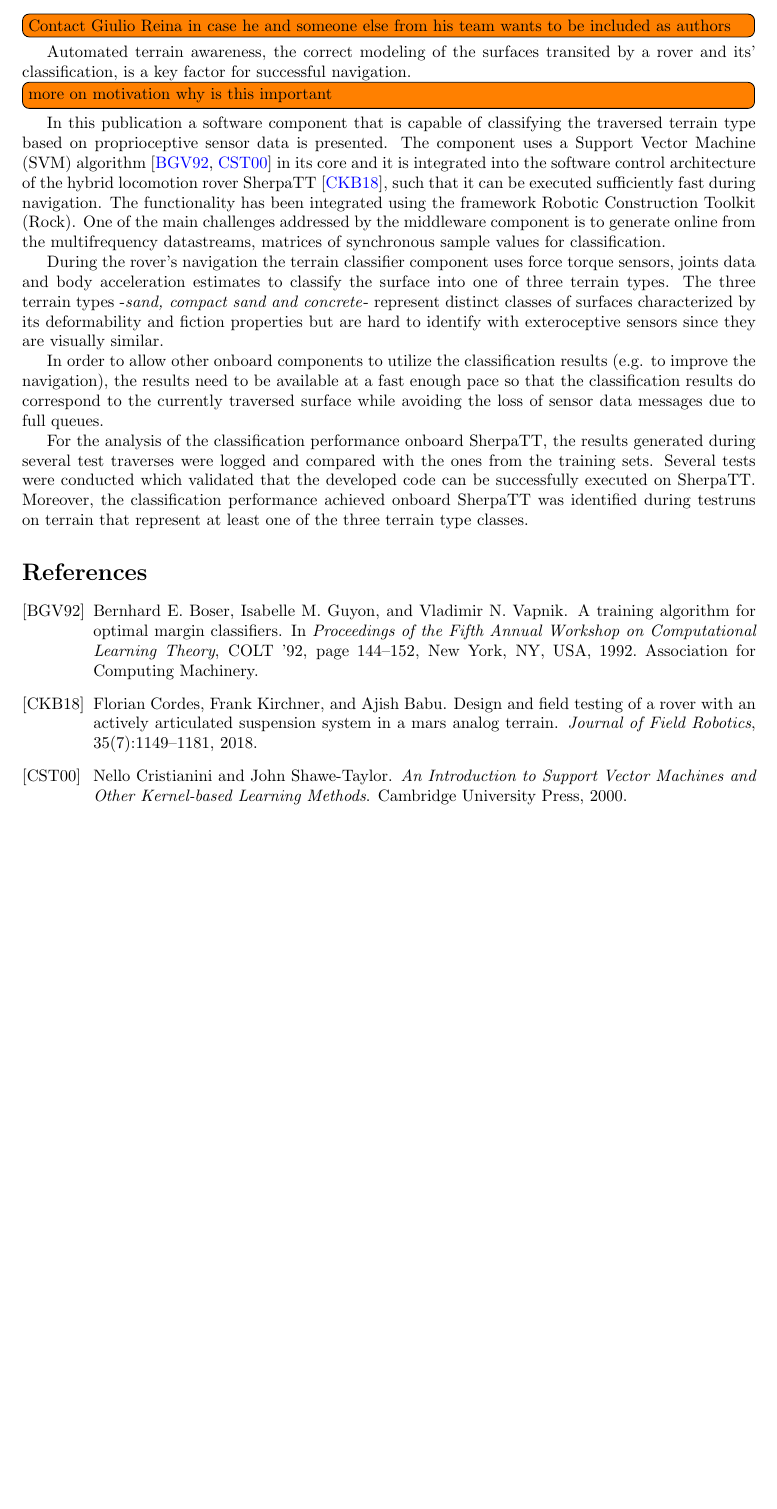
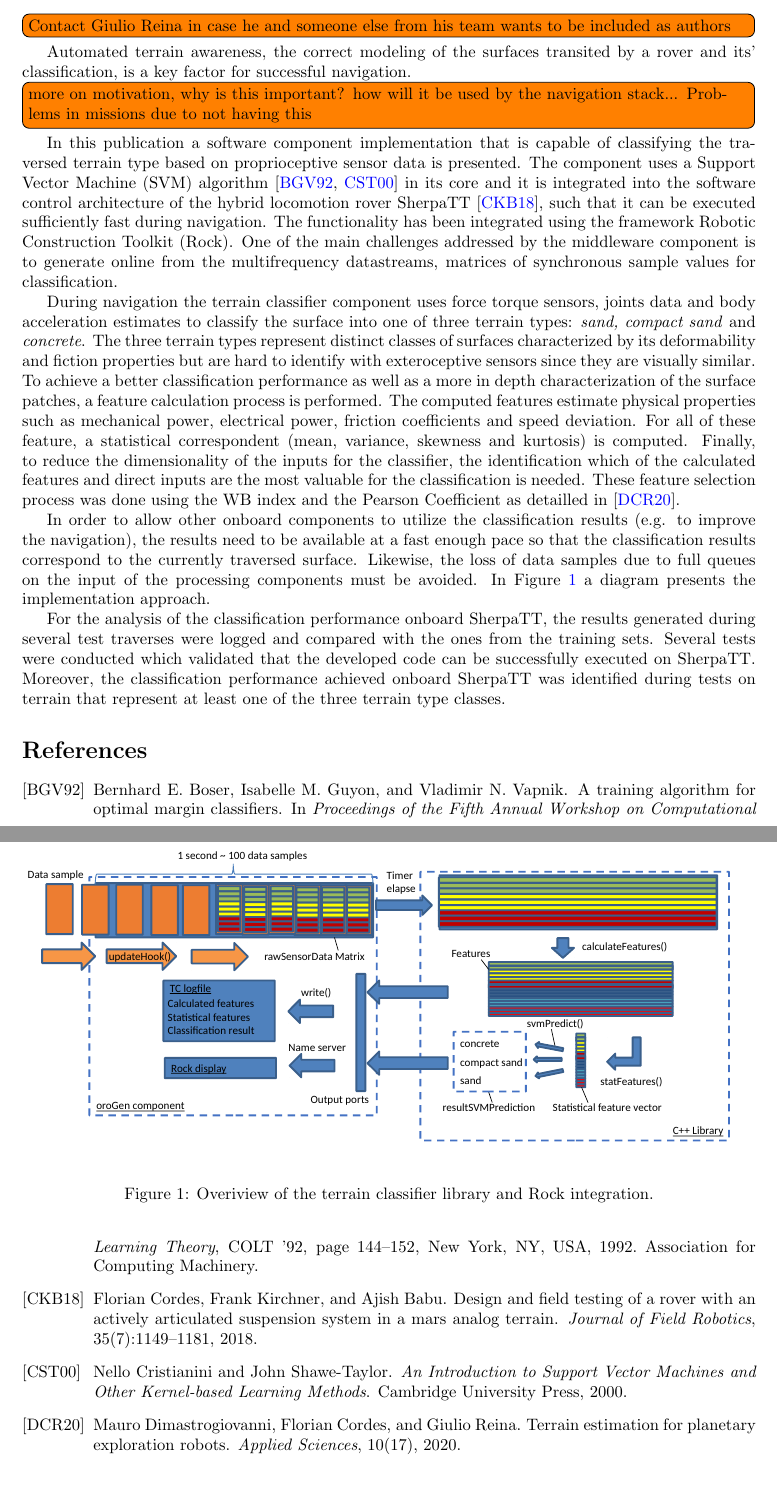
Before and after one commit to Rauldg/terrain_classifier_paper, a LaTeX document (abstract/main.tex): part of the page before the commit and two parts of pages 1 and 2 of 2 after it, the two joined at a grey line, cut so that both start at the same text, the shorter picture padded with empty space. Compiled offline with pdfLaTeX.

Commit message:
contents about features calculation and overview

```diff
--- a/abstract/main.tex
+++ b/abstract/main.tex
@@ -30,22 +30,39 @@ Dominguez. Raul \and Kuhr, Lennart \and Babel, Jonathan
 
 \todo[inline]{Contact Giulio Reina in case he and someone else from his team wants to be included as authors}
 
-
+% Introduction main motivation and main idea of the paper explain in detail the implementation of a SMV-based proprioceptive terrain classifier
 Automated terrain awareness, the correct modeling of the surfaces transited by a rover and its’ classification, is a key factor for successful navigation.
-\todo[inline]{more on motivation why is this important}
-In this publication a software component that is capable of classifying the traversed terrain type based on proprioceptive sensor data is presented.
+\todo[inline]{more on motivation, why is this important? how will it be used by the navigation stack... Problems in missions due to not having this}
+In this publication a software component implementation that is capable of classifying the traversed terrain type based on proprioceptive sensor data is presented.
 The component uses a Support Vector Machine (SVM) algorithm \cite{vapnik1992,cristianini2000} in its core and it is integrated into the software control architecture of the hybrid locomotion rover SherpaTT \cite{cordes2018}, such that it can be executed sufficiently fast during navigation.
 The functionality has been integrated using the framework Robotic Construction Toolkit (Rock).
 One of the main challenges addressed by the middleware component is to generate online from the multifrequency datastreams, matrices of synchronous sample values for classification.
 
 %During the traverse the terrain classifier component uses proprioceptive sensor data -force torque sensors and joints- and dataproducts -acceleration estimates- to classify between the three terrain types.
-During the rover's navigation the terrain classifier component uses force torque sensors, joints data and body acceleration estimates to classify the surface into one of three terrain types.
-The three terrain types -\emph{sand, compact sand and concrete}- represent distinct classes of surfaces characterized by its deformability and fiction properties but are hard to identify with exteroceptive sensors since they are visually similar.
+% Background and approach
+During navigation the terrain classifier component uses force torque sensors, joints data and body acceleration estimates to classify the surface into one of three terrain types: \emph{sand, compact sand} and \emph{concrete}.
+The three terrain types represent distinct classes of surfaces characterized by its deformability and fiction properties but are hard to identify with exteroceptive sensors since they are visually similar.
+To achieve a better classification performance as well as a more in depth characterization of the surface patches, a feature calculation process is performed.
+The computed features estimate physical properties such as mechanical power, electrical power, friction coefficients and speed deviation.
+For all of these feature, a statistical correspondent (mean, variance, skewness and kurtosis) is computed.
+Finally, to reduce the dimensionality of the inputs for the classifier, the identification which of the calculated features and direct inputs are the most valuable for the classification is needed.
+These feature selection process was done using the WB index and the Pearson Coefficient as detailled in \cite{Dimastrogiovanni2020}.
 
-In order to allow other onboard components to utilize the classification results (e.g. to improve the navigation), the results need to be available at a fast enough pace so that the classification results do correspond to the currently traversed surface while avoiding the loss of sensor data messages due to full queues.
+% Challenges
+In order to allow other onboard components to utilize the classification results (e.g. to improve the navigation), the results need to be available at a fast enough pace so that the classification results correspond to the currently traversed surface.
+Likewise, the loss of data samples due to full queues on the input of the processing components must be avoided.
+In Figure \ref{fig:overview} a diagram presents the implementation approach.
+
+\begin{figure}
+\centering
+\includegraphics[width=\textwidth]{../figures/OverviewTC2.pdf}
+\caption{\label{fig:overview}Overiview of the terrain classifier library and Rock integration.}
+\end{figure}
 
 % The SVM model training software is implemented to enable the use of a variable constellation of logged datasets. Moreover, it can be used to compare both the oﬄine and online classification performance.
+
+% Evaluation
 For the analysis of the classification performance onboard SherpaTT, the results generated during several test traverses were logged and compared with the ones from the training sets.
 Several tests were conducted which validated that the developed code can be successfully executed on SherpaTT.
-Moreover, the classification performance achieved onboard SherpaTT was identified during testruns on terrain that represent at least one of the three terrain type classes.
+Moreover, the classification performance achieved onboard SherpaTT was identified during tests on terrain that represent at least one of the three terrain type classes.
 
```
Also changed, not shown: abstract/sample.bib (+13 -0 lines), figures/OverviewTC2.pdf (added), ressources/dimastrogiovanni_mdpi_2020.pdf (added), abstract/main.tex (7 more changed lines).
